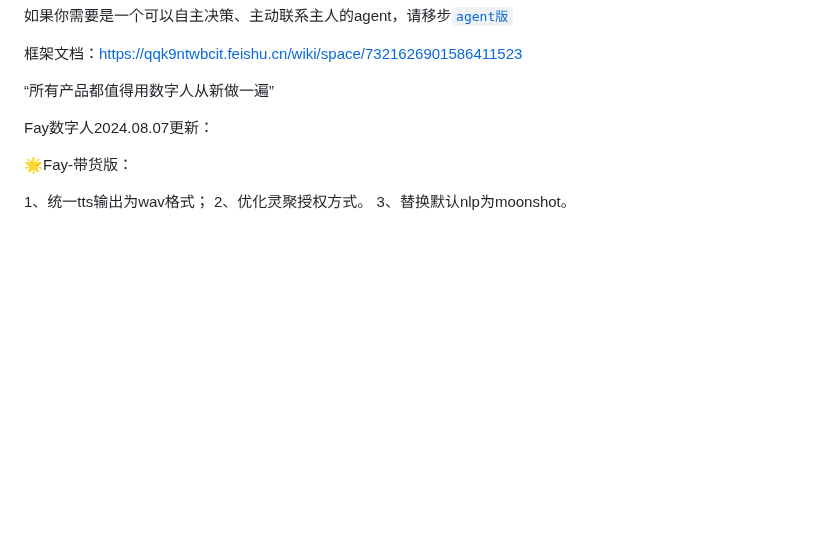
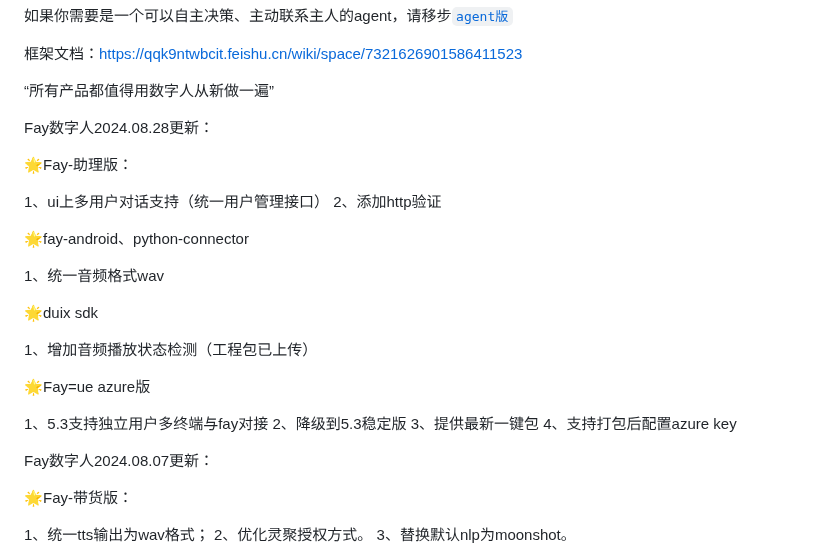
Before and after one commit to xszyou/Fay, a Markdown page: README.md, the part around the change. Drawn GitHub-style; blank space fills up the shorter version.

Commit message:
年翻更新

```diff
--- a/README.md
+++ b/README.md
@@ -18,6 +18,29 @@
 
 
 “所有产品都值得用数字人从新做一遍”
+
+Fay数字人2024.08.28更新：
+
+🌟Fay-助理版：
+
+1、ui上多用户对话支持（统一用户管理接口）
+2、添加http验证
+
+🌟fay-android、python-connector
+
+1、统一音频格式wav
+
+🌟duix sdk
+
+1、增加音频播放状态检测（工程包已上传）
+
+🌟Fay=ue azure版
+
+1、5.3支持独立用户多终端与fay对接
+2、降级到5.3稳定版
+3、提供最新一键包
+4、支持打包后配置azure key
+
 
 Fay数字人2024.08.07更新：
 
```
